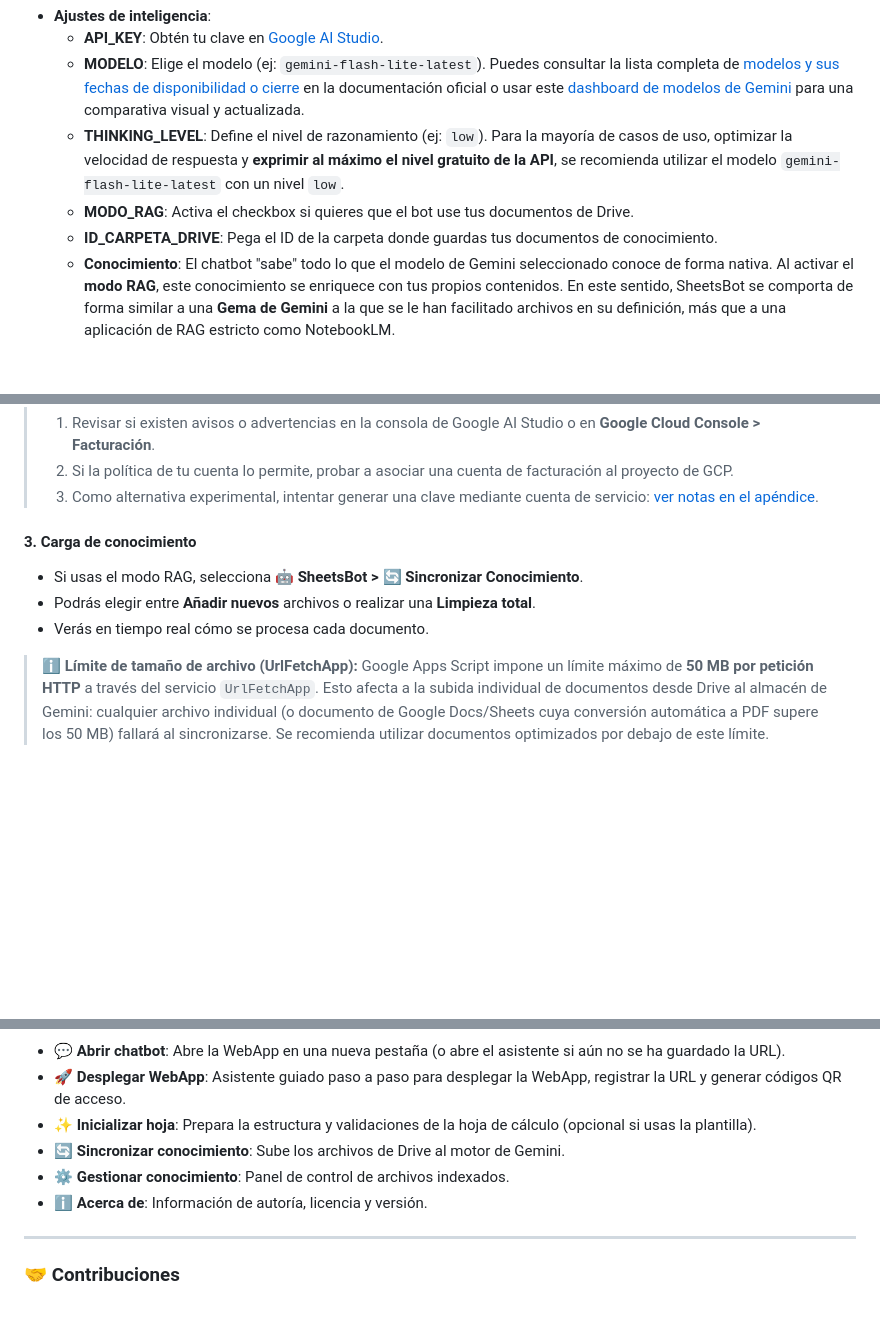
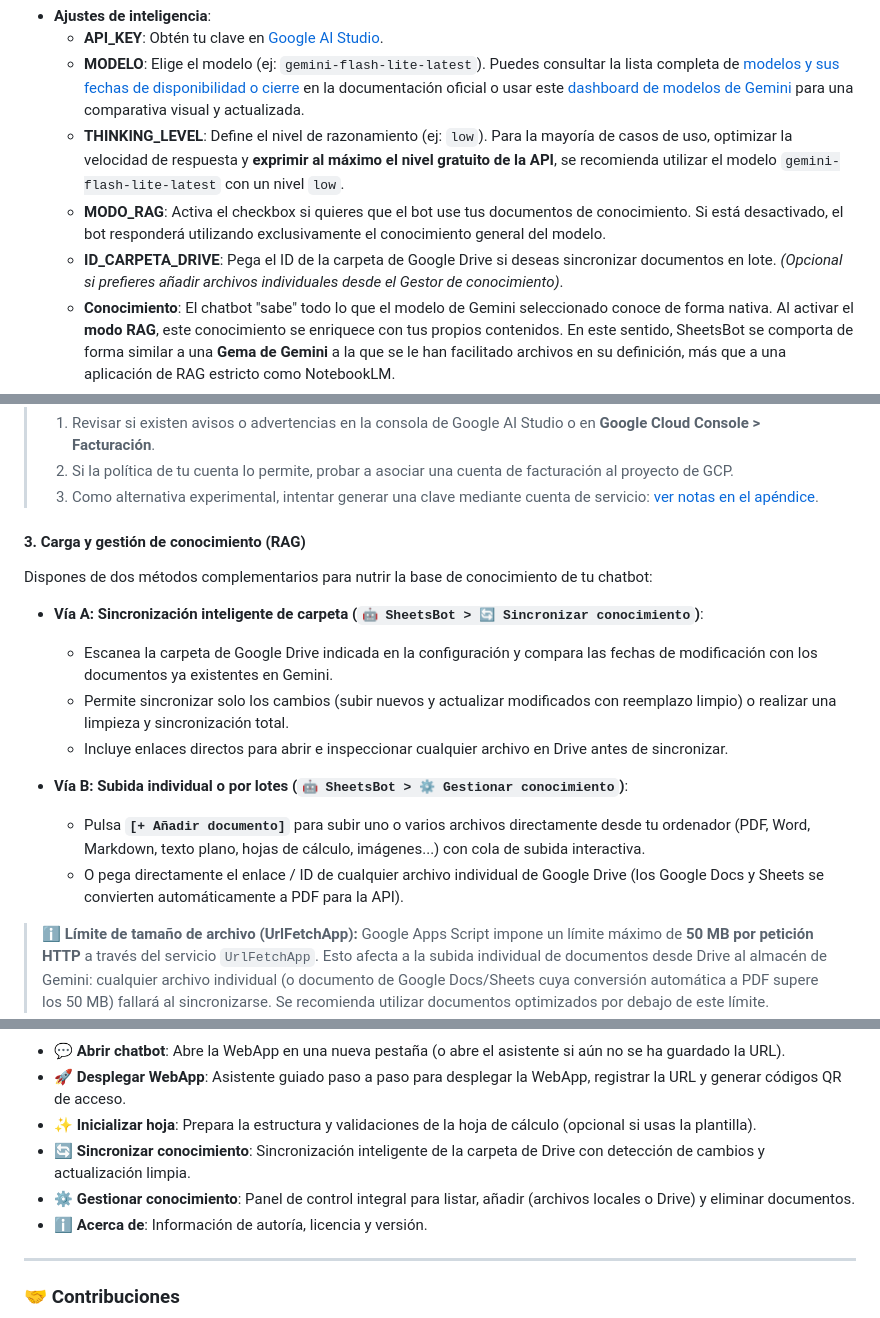
Before and after one commit to pfelipm/sheetsbot, a Markdown page: README.md, 3 parts joined by grey strips. GitHub-like rendering; blank space fills up the shorter version.

```diff
--- a/README.md
+++ b/README.md
@@ -93,8 +93,8 @@ Si partes de una hoja en blanco con el código instalado, puedes inicializarla d
     *   **API_KEY**: Obtén tu clave en [Google AI Studio](https://aistudio.google.com/api-keys).
     *   **MODELO**: Elige el modelo (ej: `gemini-flash-lite-latest`). Puedes consultar la lista completa de [modelos y sus fechas de disponibilidad o cierre](https://ai.google.dev/gemini-api/docs/deprecations) en la documentación oficial o usar este [dashboard de modelos de Gemini](https://pfelipm.github.io/gemini-models/) para una comparativa visual y actualizada.
     *   **THINKING_LEVEL**: Define el nivel de razonamiento (ej: `low`). Para la mayoría de casos de uso, optimizar la velocidad de respuesta y **exprimir al máximo el nivel gratuito de la API**, se recomienda utilizar el modelo `gemini-flash-lite-latest` con un nivel `low`.
-    *   **MODO_RAG**: Activa el checkbox si quieres que el bot use tus documentos de Drive.
-    *   **ID_CARPETA_DRIVE**: Pega el ID de la carpeta donde guardas tus documentos de conocimiento.
+    *   **MODO_RAG**: Activa el checkbox si quieres que el bot use tus documentos de conocimiento. Si está desactivado, el bot responderá utilizando exclusivamente el conocimiento general del modelo.
+    *   **ID_CARPETA_DRIVE**: Pega el ID de la carpeta de Google Drive si deseas sincronizar documentos en lote. *(Opcional si prefieres añadir archivos individuales desde el Gestor de conocimiento)*.
     *   **Conocimiento**: El chatbot "sabe" todo lo que el modelo de Gemini seleccionado conoce de forma nativa. Al activar el **modo RAG**, este conocimiento se enriquece con tus propios contenidos. En este sentido, SheetsBot se comporta de forma similar a una **Gema de Gemini** a la que se le han facilitado archivos en su definición, más que a una aplicación de RAG estricto como NotebookLM.
 *   **Ajustes de aspecto**:
     *   **CHAT_TITULO**: Personaliza el nombre que aparece en la cabecera del chat.
@@ -113,10 +113,17 @@ Si partes de una hoja en blanco con el código instalado, puedes inicializarla d
 > 2. Si la política de tu cuenta lo permite, probar a asociar una cuenta de facturación al proyecto de GCP.
 > 3. Como alternativa experimental, intentar generar una clave mediante cuenta de servicio: [ver notas en el apéndice](#-apéndice-posible-alternativa-para-proyectos-restringidos-o-error-403).
 
-#### 3. Carga de conocimiento
-*   Si usas el modo RAG, selecciona **🤖 SheetsBot > 🔄 Sincronizar Conocimiento**.
-*   Podrás elegir entre **Añadir nuevos** archivos o realizar una **Limpieza total**.
-*   Verás en tiempo real cómo se procesa cada documento.
+#### 3. Carga y gestión de conocimiento (RAG)
+Dispones de dos métodos complementarios para nutrir la base de conocimiento de tu chatbot:
+
+*   **Vía A: Sincronización inteligente de carpeta (`🤖 SheetsBot > 🔄 Sincronizar conocimiento`)**:
+    *   Escanea la carpeta de Google Drive indicada en la configuración y compara las fechas de modificación con los documentos ya existentes en Gemini.
+    *   Permite sincronizar solo los cambios (subir nuevos y actualizar modificados con reemplazo limpio) o realizar una limpieza y sincronización total.
+    *   Incluye enlaces directos para abrir e inspeccionar cualquier archivo en Drive antes de sincronizar.
+
+*   **Vía B: Subida individual o por lotes (`🤖 SheetsBot > ⚙️ Gestionar conocimiento`)**:
+    *   Pulsa **`[+ Añadir documento]`** para subir uno o varios archivos directamente desde tu ordenador (PDF, Word, Markdown, texto plano, hojas de cálculo, imágenes...) con cola de subida interactiva.
+    *   O pega directamente el enlace / ID de cualquier archivo individual de Google Drive (los Google Docs y Sheets se convierten automáticamente a PDF para la API).
 
 > ℹ️ **Límite de tamaño de archivo (UrlFetchApp):**
 > Google Apps Script impone un límite máximo de **50 MB por petición HTTP** a través del servicio `UrlFetchApp`. Esto afecta a la subida individual de documentos desde Drive al almacén de Gemini: cualquier archivo individual (o documento de Google Docs/Sheets cuya conversión automática a PDF supere los 50 MB) fallará al sincronizarse. Se recomienda utilizar documentos optimizados por debajo de este límite.
@@ -156,8 +166,8 @@ Cada interacción queda registrada automáticamente en la pestaña **Log**, incl
 *   **💬 Abrir chatbot**: Abre la WebApp en una nueva pestaña (o abre el asistente si aún no se ha guardado la URL).
 *   **🚀 Desplegar WebApp**: Asistente guiado paso a paso para desplegar la WebApp, registrar la URL y generar códigos QR de acceso.
 *   **✨ Inicializar hoja**: Prepara la estructura y validaciones de la hoja de cálculo (opcional si usas la plantilla).
-*   **🔄 Sincronizar conocimiento**: Sube los archivos de Drive al motor de Gemini.
-*   **⚙️ Gestionar conocimiento**: Panel de control de archivos indexados.
+*   **🔄 Sincronizar conocimiento**: Sincronización inteligente de la carpeta de Drive con detección de cambios y actualización limpia.
+*   **⚙️ Gestionar conocimiento**: Panel de control integral para listar, añadir (archivos locales o Drive) y eliminar documentos.
 *   **ℹ️ Acerca de**: Información de autoría, licencia y versión.
 
 ---
```
Also changed, not shown: other parts of README.md (+12 -9 lines), assets/diálogo-gestionar.png, assets/diálogo-sincronizar.png, 1 other file.
